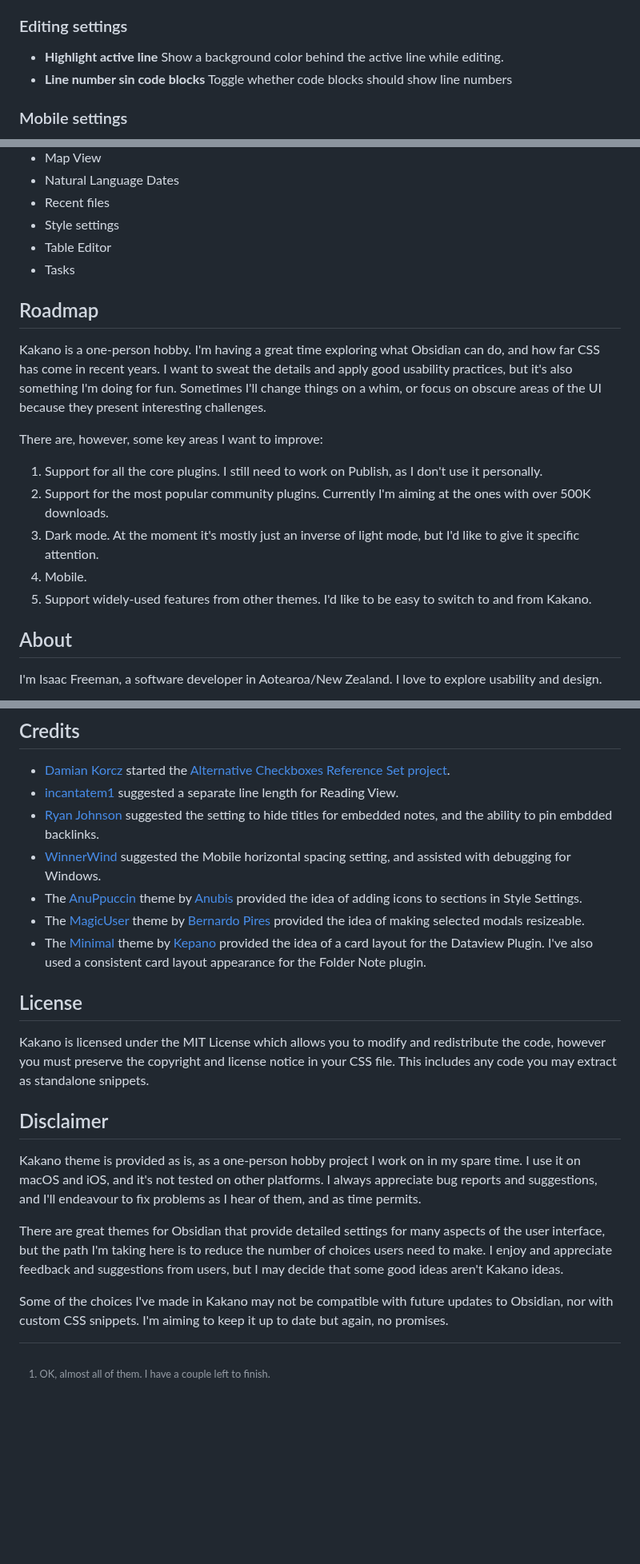
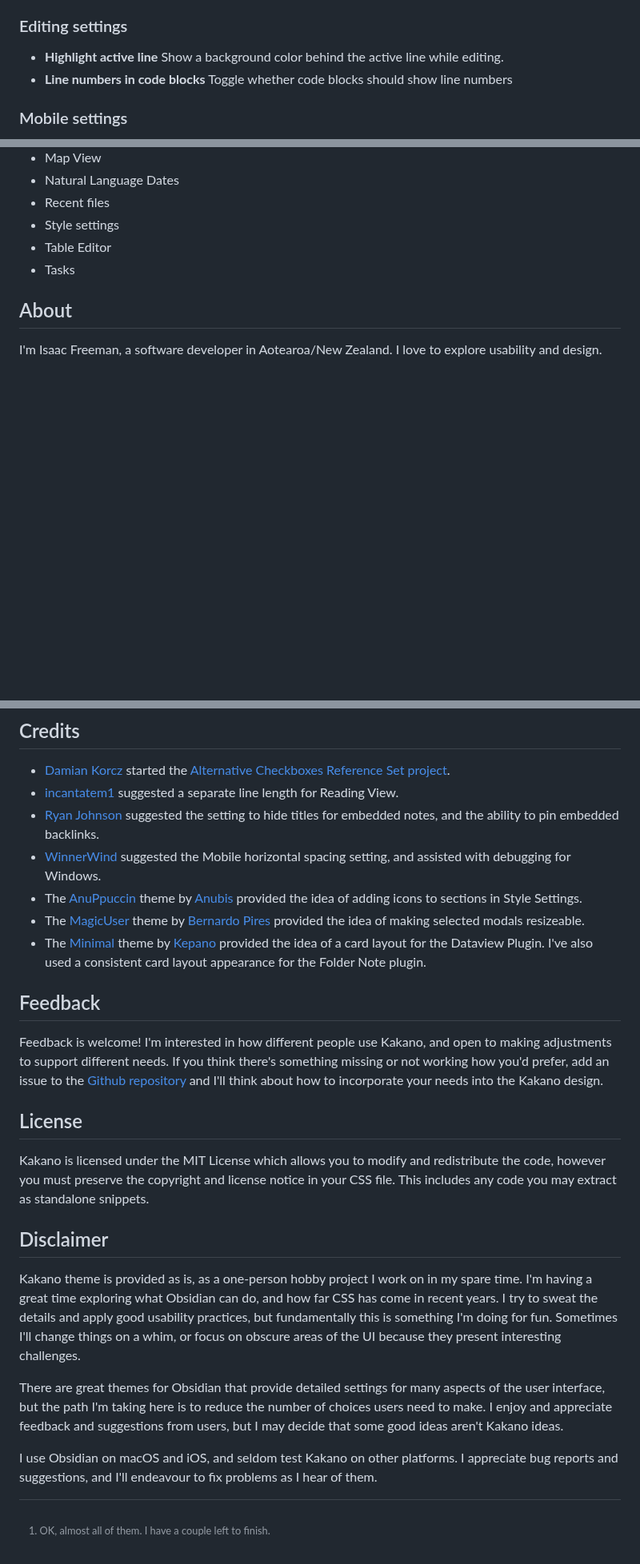
Before and after one commit to isaacfreeman/kakano-obsidian-theme, a Markdown page: README.md, 3 parts joined by grey strips. Shown at 80% size. GitHub-like rendering; blank space fills up the shorter version.

```diff
--- a/README.md
+++ b/README.md
@@ -164,7 +165,7 @@ Sets a base color that will be used by Kakano independently of the accent color.
 ### Editing settings
 - **Highlight active line**
   Show a background color behind the active line while editing.
-- **Line number sin code blocks**
+- **Line numbers in code blocks**
   Toggle whether code blocks should show line numbers
 ### Mobile settings
 - **Mobile horizontal spacing**
@@ -229,18 +243,6 @@ Kakano has specific styling for the following plugins:
 - Table Editor
 - Tasks
 
-## Roadmap
-
-Kakano is a one-person hobby. I'm having a great time exploring what Obsidian can do, and how far CSS has come in recent years. I want to sweat the details and apply good usability practices, but it's also something I'm doing for fun. Sometimes I'll change things on a whim, or focus on obscure areas of the UI because they present interesting challenges.
-
-There are, however, some key areas I want to improve:
-
-1. Support for all the core plugins. I still need to work on Publish, as I don't use it personally.
-2. Support for the most popular community plugins. Currently I'm aiming at the ones with over 500K downloads.
-3. Dark mode. At the moment it's mostly just an inverse of light mode, but I'd like to give it specific attention.
-4. Mobile.
-5. Support widely-used features from other themes. I'd like to be easy to switch to and from Kakano.
-
 ## About
 I'm Isaac Freeman, a software developer in Aotearoa/New Zealand. I love to explore usability and design.
 
@@ -254,18 +256,21 @@ _Kakano_ means "color" in the Te Reo Māori – the Māori language of New Zeala
 ## Credits
 - [Damian Korcz](https://github.com/damiankorcz) started the [Alternative Checkboxes Reference Set project](https://github.com/damiankorcz/Alternative-Checkboxes-Reference-Set).
 - [incantatem1](https://github.com/incantatem1) suggested a separate line length for Reading View.
-- [Ryan Johnson](linkedin.com/in/rydavjohnson) suggested the setting to hide titles for embedded notes, and the ability to pin embdded backlinks.
+- [Ryan Johnson](linkedin.com/in/rydavjohnson) suggested the setting to hide titles for embedded notes, and the ability to pin embedded backlinks.
 - [WinnerWind](https://winnerwind.github.io) suggested the Mobile horizontal spacing setting, and assisted with debugging for Windows.
 - The [AnuPpuccin](https://github.com/AnubisNekhet/AnuPpuccin) theme by [Anubis](https://github.com/AnubisNekhet) provided the idea of adding icons to sections in Style Settings.
 - The [MagicUser](https://github.com/drbap/magicuser-theme-for-obsidian) theme by [Bernardo Pires](https://github.com/drbap) provided the idea of making selected modals resizeable.
 - The [Minimal](https://github.com/kepano/obsidian-minimal) theme by [Kepano](https://github.com/kepano) provided the idea of a card layout for the Dataview Plugin. I've also used a consistent card layout appearance for the Folder Note plugin.
 
+## Feedback
+Feedback is welcome! I'm interested in how different people use Kakano, and open to making adjustments to support different needs. If you think there's something missing or not working how you'd prefer, add an issue to the [Github repository](https://github.com/isaacfreeman/kakano-obsidian-theme/issues) and I'll think about how to incorporate your needs into the Kakano design.
+
 ## License
 Kakano is licensed under the MIT License which allows you to modify and redistribute the code, however you must preserve the copyright and license notice in your CSS file. This includes any code you may extract as standalone snippets.
 
 ## Disclaimer
-Kakano theme is provided as is, as a one-person hobby project I work on in my spare time. I use it on macOS and iOS, and it's not tested on other platforms. I always appreciate bug reports and suggestions, and I'll endeavour to fix problems as I hear of them, and as time permits.
+Kakano theme is provided as is, as a one-person hobby project I work on in my spare time. I'm having a great time exploring what Obsidian can do, and how far CSS has come in recent years. I try to sweat the details and apply good usability practices, but fundamentally this is something I'm doing for fun. Sometimes I'll change things on a whim, or focus on obscure areas of the UI because they present interesting challenges.
 
 There are great themes for Obsidian that provide detailed settings for many aspects of the user interface, but the path I'm taking here is to reduce the number of choices users need to make. I enjoy and appreciate feedback and suggestions from users, but I may decide that some good ideas aren't Kakano ideas.
 
-Some of the choices I've made in Kakano may not be compatible with future updates to Obsidian, nor with custom CSS snippets. I'm aiming to keep it up to date but again, no promises.
+I use Obsidian on macOS and iOS, and seldom test Kakano on other platforms. I appreciate bug reports and suggestions, and I'll endeavour to fix problems as I hear of them.
```
Also changed, not shown: other parts of README.md (+24 -10 lines), screenshot.png, 1 other file.
